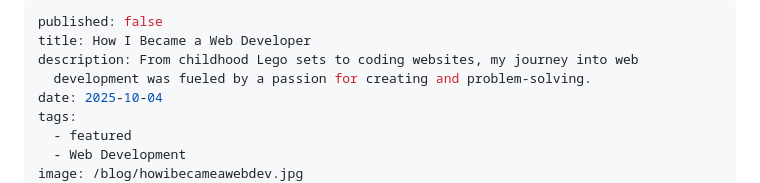
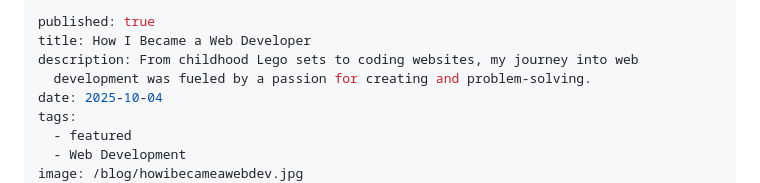
Before and after one commit to johnmlilly/johnsblog, a Markdown page: src/blog/how-i-became-a-web-developer.md, the part around the change. GitHub-like rendering.

Commit message:
Update src/blog/how-i-became-a-web-developer.md (via Pages CMS)

```diff
--- a/src/blog/how-i-became-a-web-developer.md
+++ b/src/blog/how-i-became-a-web-developer.md
@@ -1,5 +1,5 @@
 ---
-published: false
+published: true
 title: How I Became a Web Developer
 description: From childhood Lego sets to coding websites, my journey into web
   development was fueled by a passion for creating and problem-solving.
```
